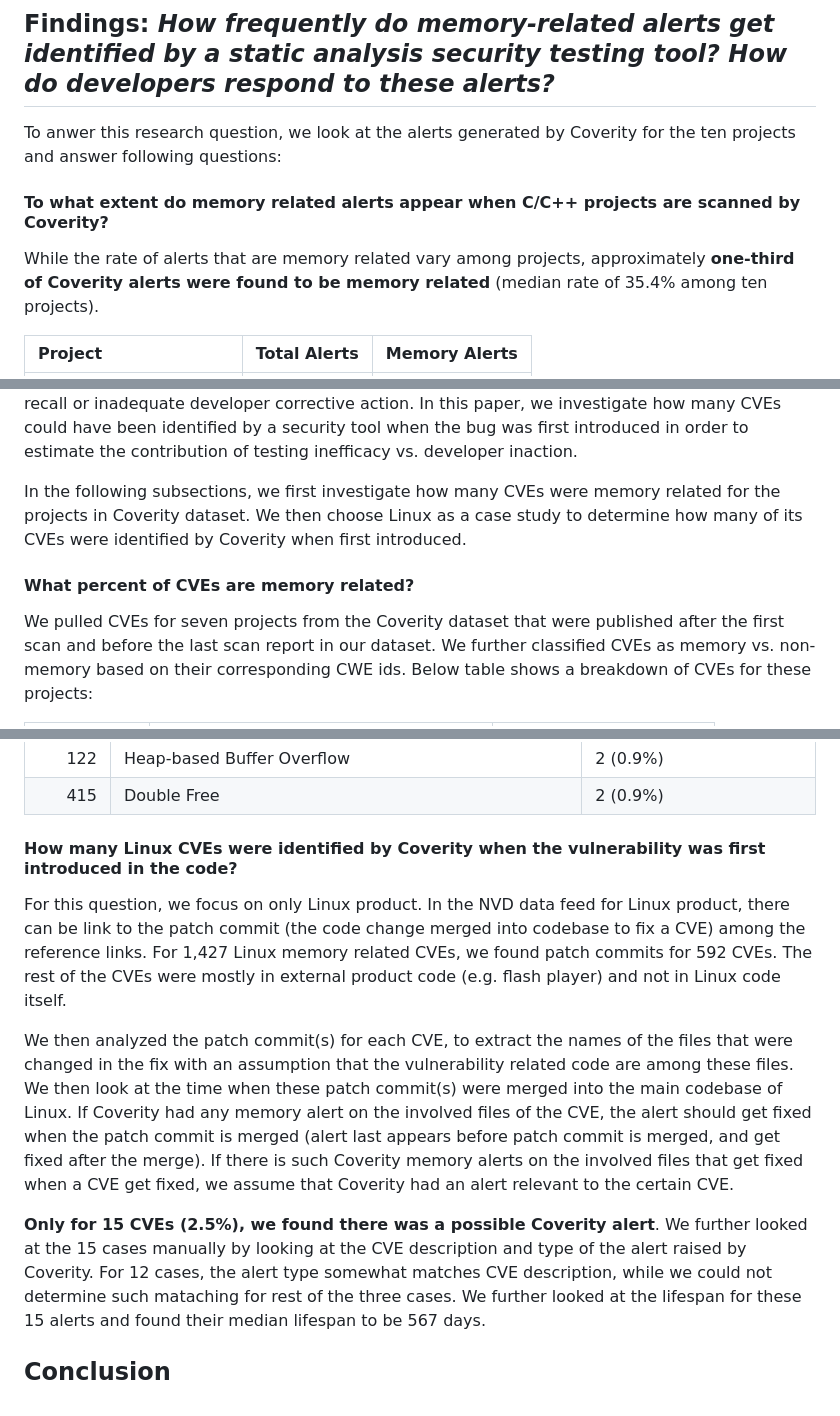
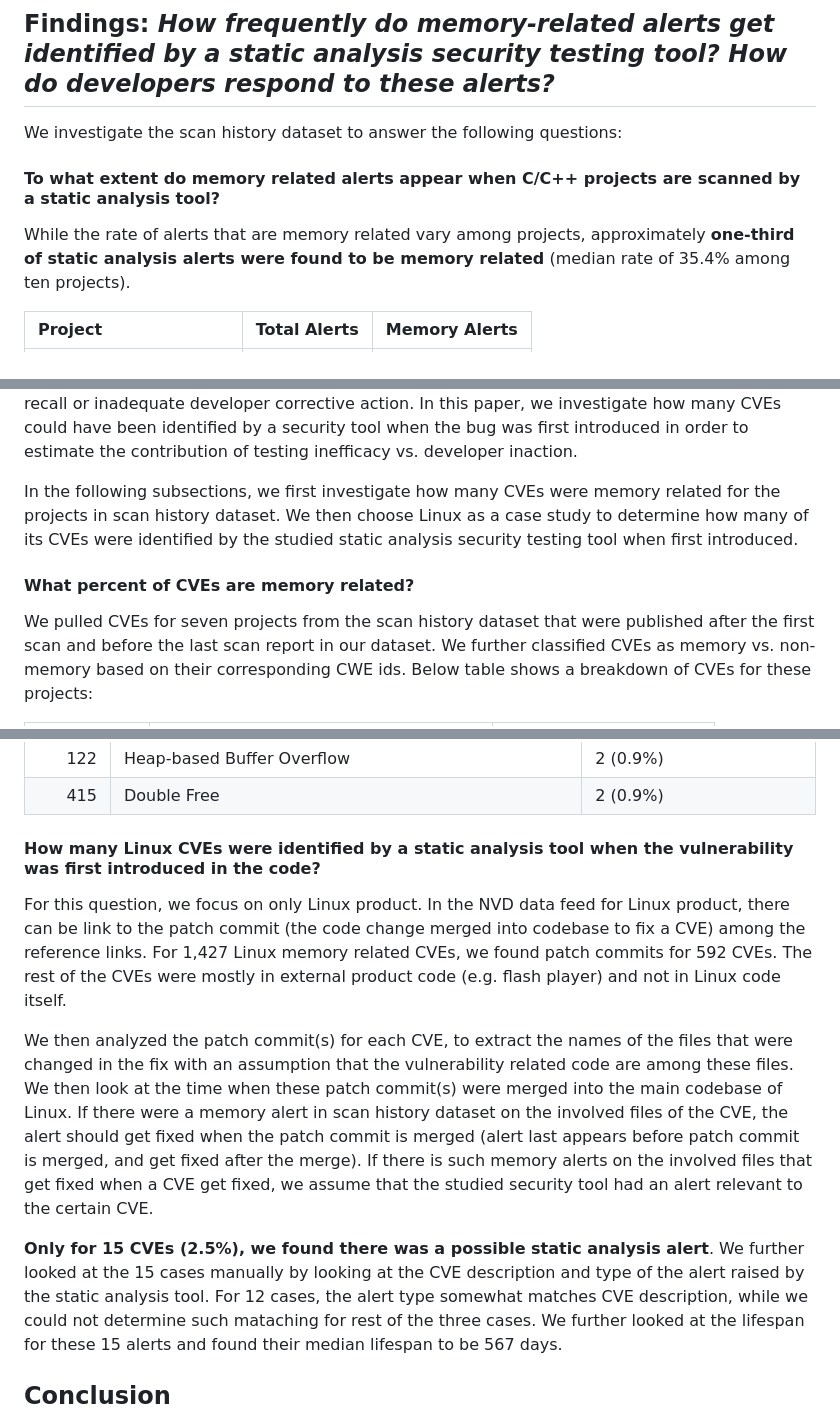
Before and after one commit to nasifimtiazohi/Coverity-Data-Analysis, a Markdown page: memory/report.md, 3 parts joined by grey strips. GitHub-like rendering.

```diff
--- a/memory/report.md
+++ b/memory/report.md
@@ -257,20 +236,17 @@ and the rest as non-memory.
 
 ## Findings: <em> How frequently do memory-related alerts get identified by a static analysis security testing tool? How do developers respond to these alerts? </em>
 
-To anwer this research question,
-we look at the alerts
-generated by Coverity
-for the ten projects
-and answer following questions:
+We investigate the
+scan history dataset
+to answer the following questions:
 
-
-#### To what extent do memory related alerts appear when C/C++ projects are scanned by Coverity?
+#### To what extent do memory related alerts appear when C/C++ projects are scanned by a static analysis tool?
 
 While the rate of alerts
 that are memory related
 vary among projects,
 approximately
-**one-third of Coverity alerts were found to be memory related**
+**one-third of static analysis alerts were found to be memory related**
 (median rate of 35.4% among ten projects).
 
 | Project               | Total Alerts   | Memory Alerts   |
@@ -458,15 +434,17 @@ testing inefficacy vs. developer inaction.
 In the following subsections,
 we first investigate how many CVEs
 were memory related for
-the projects in Coverity dataset.
+the projects in scan history dataset.
 We then choose Linux as a case study
 to determine how many of its CVEs
-were identified by Coverity when first introduced.
+were identified by the
+studied static analysis security testing tool
+when first introduced.
 
 #### What percent of CVEs are memory related?
 
 We pulled CVEs for seven projects
-from the Coverity dataset
+from the scan history dataset
 that were published
 after the first scan
 and before the last scan report
@@ -548,7 +526,7 @@ for memory CVEs with an exploit:
 |      415 | Double Free                                                             | 2 (0.9%)                    |
 
 
-#### How many Linux CVEs were identified by Coverity when the vulnerability was first introduced in the code?
+#### How many Linux CVEs were identified by a static analysis tool when the vulnerability was first introduced in the code?
 
 For this question,
 we focus on only Linux product.
@@ -573,22 +551,24 @@ are among these files.
 We then look at the time
 when these patch commit(s)
 were merged into the main codebase of Linux.
-If Coverity had any memory alert
+If there were a memory alert
+in scan history dataset
 on the involved files of the CVE,
 the alert should get fixed
 when the patch commit is merged
 (alert last appears before patch commit is merged,
 and get fixed after the merge).
-If there is such Coverity memory alerts
+If there is such memory alerts
 on the involved files that get fixed
 when a CVE get fixed,
-we assume that Coverity had an alert
+we assume that the studied security tool
+had an alert
 relevant to the certain CVE.
 
-**Only for 15 CVEs (2.5%), we found there was a possible Coverity alert**.
+**Only for 15 CVEs (2.5%), we found there was a possible static analysis alert**.
 We further looked at the 15 cases manually
 by looking at the CVE description and
-type of the alert raised by Coverity.
+type of the alert raised by the static analysis tool.
 For 12 cases,
 the alert type somewhat matches CVE description,
 while we could not determine such mataching
```
Also changed, not shown: other parts of memory/report.md (+39 -60 lines), memory/drawingfinal.jpeg (added), memory/drawingfinal.jpg (deleted), 1 other file.
